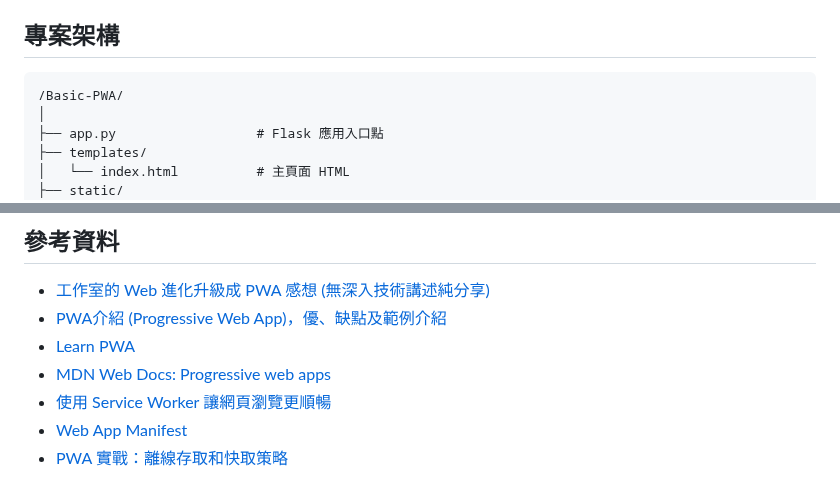
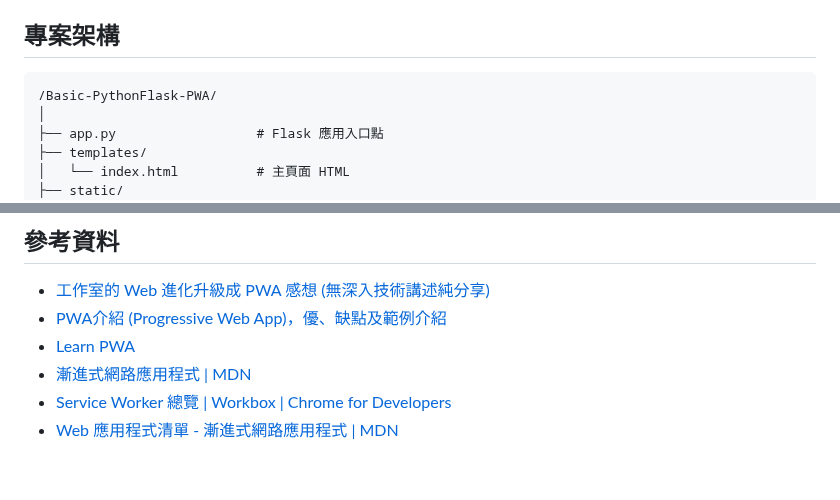
Before and after one commit to ArnoldChen0601/BASIC-PWA, a Markdown page: README.md, 2 parts joined by grey strips. GitHub-like rendering.

````diff
--- a/README.md
+++ b/README.md
@@ -15,7 +15,7 @@
 ## 專案架構
 
 ```
-/Basic-PWA/
+/Basic-PythonFlask-PWA/
 │
 ├── app.py                  # Flask 應用入口點
 ├── templates/
@@ -190,7 +190,6 @@ Web App Manifest 是一個 JSON 檔案，提供瀏覽器關於 PWA 的重要信
 - [工作室的 Web 進化升級成 PWA 感想 (無深入技術講述純分享)](https://medium.com/@zay800211/%E5%B7%A5%E4%BD%9C%E5%AE%A4%E7%9A%84-web-%E9%80%B2%E5%8C%96%E5%8D%87%E7%B4%9A%E6%88%90-pwa-%E6%84%9F%E6%83%B3-%E7%84%A1%E6%B7%B1%E5%85%A5%E6%8A%80%E8%A1%93%E8%AC%9B%E8%BF%B0%E7%B4%94%E5%88%86%E4%BA%AB-9327c47f8dd3)
 - [PWA介紹 (Progressive Web App)，優、缺點及範例介紹](https://www.arshire.com/blog/pwa)
 - [Learn PWA](https://web.dev/learn/pwa)
-- [MDN Web Docs: Progressive web apps](https://developer.mozilla.org/zh-TW/docs/Web/Progressive_web_apps)
-- [使用 Service Worker 讓網頁瀏覽更順暢](https://developers.google.com/web/fundamentals/primers/service-workers?hl=zh-tw)
-- [Web App Manifest](https://developer.mozilla.org/zh-TW/docs/Web/Manifest)
-- [PWA 實戰：離線存取和快取策略](https://web.dev/learn/pwa/caching)
+- [漸進式網路應用程式 | MDN](https://developer.mozilla.org/zh-TW/docs/Web/Progressive_web_apps)
+- [Service Worker 總覽 | Workbox | Chrome for Developers](https://developers.google.com/web/fundamentals/primers/service-workers?hl=zh-tw)
+- [Web 應用程式清單 - 漸進式網路應用程式 | MDN](https://developer.mozilla.org/zh-TW/docs/Web/Manifest)
````
